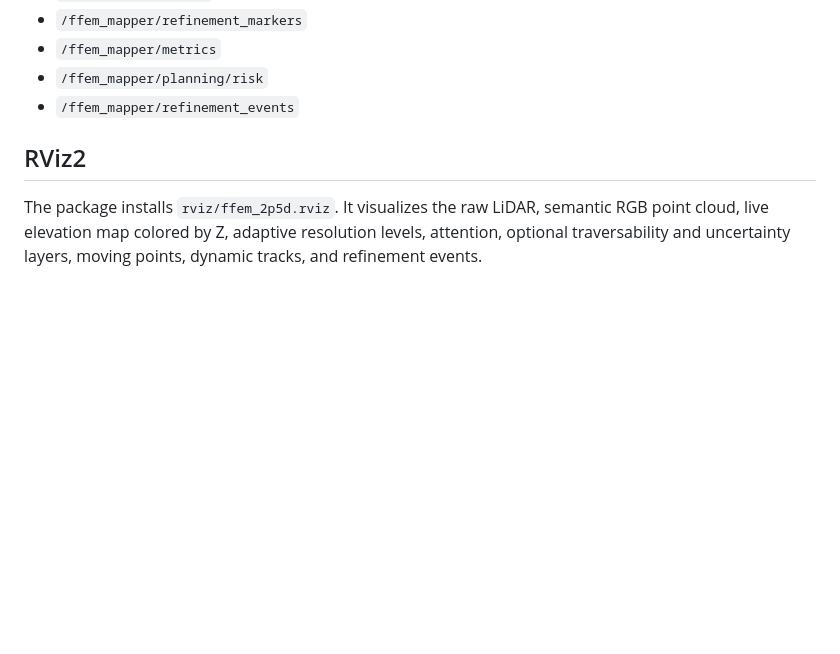
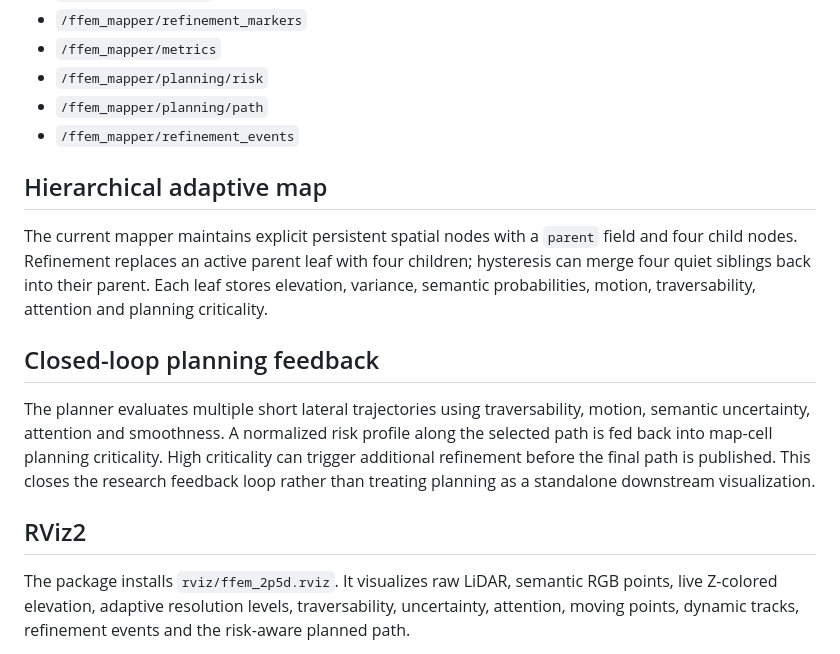
Before and after one commit to darshan-stack/DRDO, a Markdown page: docs/FINAL_STACK.md, the part around one of its changes. Drawn GitHub-style; blank space fills up the shorter version.

```diff
--- a/docs/FINAL_STACK.md
+++ b/docs/FINAL_STACK.md
@@ -58,9 +76,30 @@ FFEM ROS 2 node
 - `/ffem_mapper/refinement_markers`
 - `/ffem_mapper/metrics`
 - `/ffem_mapper/planning/risk`
+- `/ffem_mapper/planning/path`
 - `/ffem_mapper/refinement_events`
+
+## Hierarchical adaptive map
+
+The current mapper maintains explicit persistent spatial nodes with a `parent`
+field and four child nodes. Refinement replaces an active parent leaf with four
+children; hysteresis can merge four quiet siblings back into their parent.
+Each leaf stores elevation, variance, semantic probabilities, motion,
+traversability, attention and planning criticality.
+
+## Closed-loop planning feedback
+
+The planner evaluates multiple short lateral trajectories using traversability,
+motion, semantic uncertainty, attention and smoothness. A normalized risk profile
+along the selected path is fed back into map-cell planning criticality. High
+criticality can trigger additional refinement before the final path is published.
+This closes the research feedback loop rather than treating planning as a
+standalone downstream visualization.
 
 ## RViz2
 
-The package installs `rviz/ffem_2p5d.rviz`. It visualizes the raw LiDAR, semantic RGB point cloud, live elevation map colored by Z, adaptive resolution levels, attention, optional traversability and uncertainty layers, moving points, dynamic tracks, and refinement events.
+The package installs `rviz/ffem_2p5d.rviz`. It visualizes raw LiDAR, semantic RGB
+points, live Z-colored elevation, adaptive resolution levels, traversability,
+uncertainty, attention, moving points, dynamic tracks, refinement events and the
+risk-aware planned path.
 
```
Also changed, not shown: other parts of docs/FINAL_STACK.md (+65 -10 lines).
